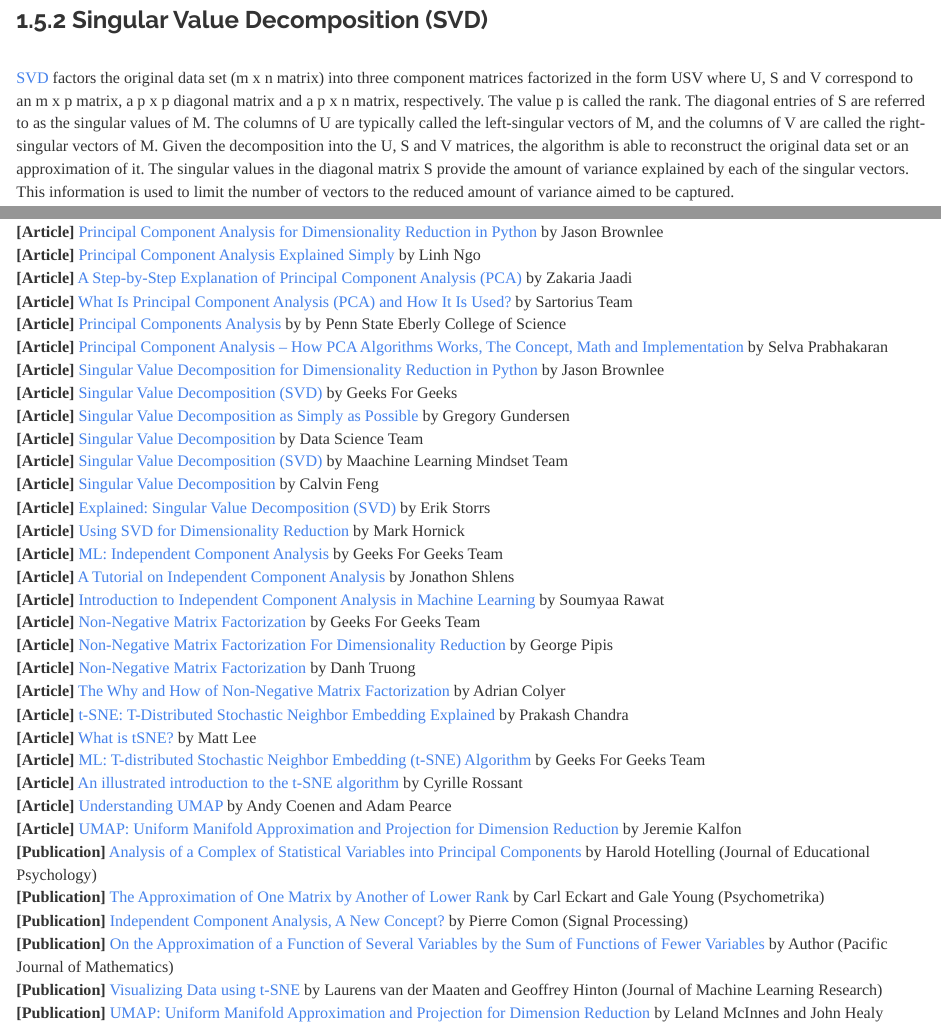
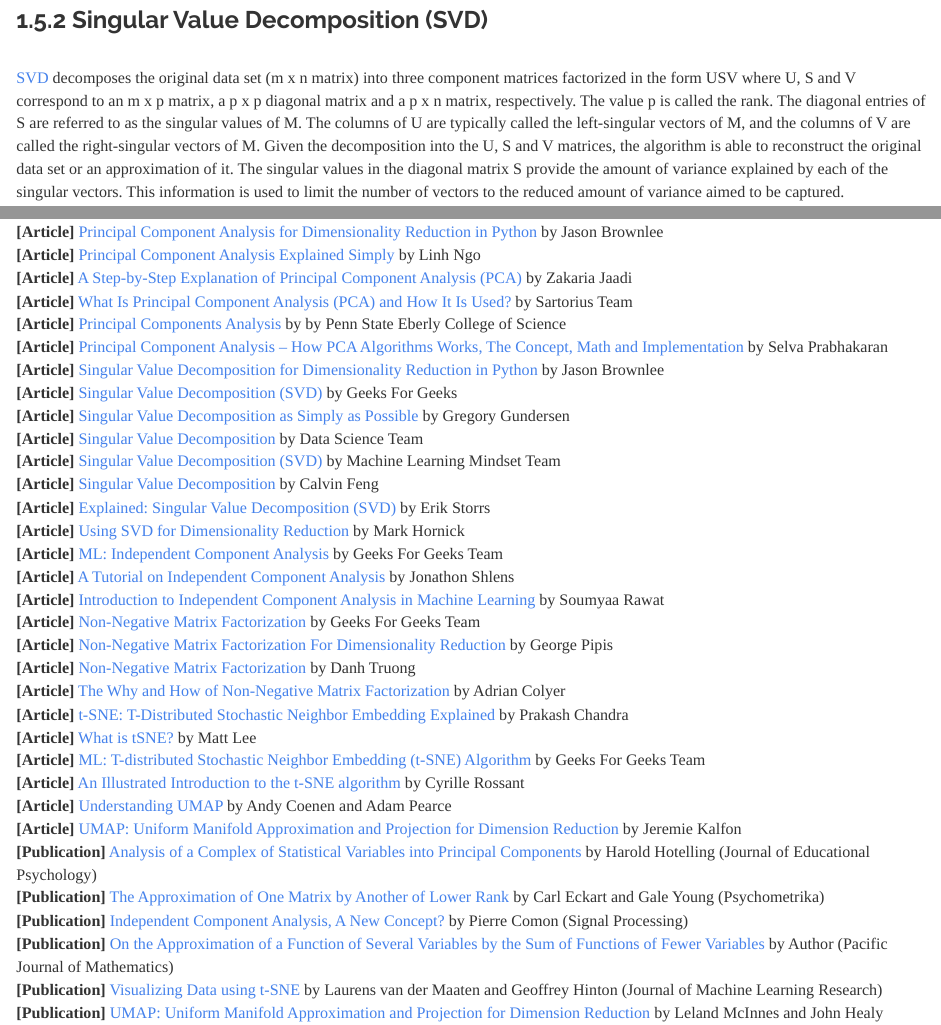
Before and after one commit to JohnPaulinePineda/Portfolio_Project_21, an R Markdown document (docs/index.Rmd): the page in a window 1100 px wide, from 13990 px down, and a second part further down, joined at a grey line. Rendered offline with R 4.5, knitr and Pandoc, with nearby package versions; some code elsewhere in the file could not run offline; a font, style sheet, LaTeX package, included part or bibliography that could not be used is replaced or left out; long lines of code are wrapped.

Commit message:
Formulated the HTML and RMD files
Formulated the HTML and RMD files

```diff
--- a/docs/index.Rmd
+++ b/docs/index.Rmd
@@ -493,7 +493,7 @@ xyplot(PC1 ~ PC2,
 
 ###  1.5.2 Singular Value Decomposition (SVD)
 |
-| [SVD](https://link.springer.com/article/10.1007/BF02288367) factors the original data set (m x n matrix) into three component matrices factorized in the form USV where U, S and V correspond to an m x p matrix, a p x p diagonal matrix and a p x n matrix, respectively. The value p is called the rank. The diagonal entries of S are referred to as the singular values of M. The columns of U are typically called the left-singular vectors of M, and the columns of V are called the right-singular vectors of M. Given the decomposition into the U, S and V matrices, the algorithm is able to reconstruct the original data set or an approximation of it. The singular values in the diagonal matrix S provide the amount of variance explained by each of the singular vectors. This information is used to limit the number of vectors to the reduced amount of variance aimed to be captured.
+| [SVD](https://link.springer.com/article/10.1007/BF02288367) decomposes the original data set (m x n matrix) into three component matrices factorized in the form USV where U, S and V correspond to an m x p matrix, a p x p diagonal matrix and a p x n matrix, respectively. The value p is called the rank. The diagonal entries of S are referred to as the singular values of M. The columns of U are typically called the left-singular vectors of M, and the columns of V are called the right-singular vectors of M. Given the decomposition into the U, S and V matrices, the algorithm is able to reconstruct the original data set or an approximation of it. The singular values in the diagonal matrix S provide the amount of variance explained by each of the singular vectors. This information is used to limit the number of vectors to the reduced amount of variance aimed to be captured.
 |
 | **[A]** The SVD algorithm was implemented only for descriptors using the <mark style="background-color: #CCECFF">**stats**</mark> package.
 |
@@ -907,7 +907,7 @@ grid.arrange(PCA_Plot,
 | **[Article]** [Singular Value Decomposition (SVD)](https://www.geeksforgeeks.org/singular-value-decomposition-svd/) by Geeks For Geeks
 | **[Article]** [Singular Value Decomposition as Simply as Possible](https://gregorygundersen.com/blog/2018/12/10/svd/) by Gregory Gundersen
 | **[Article]** [Singular Value Decomposition](https://datascience.eu/machine-learning/singular-value-decomposition/) by Data Science Team
-| **[Article]** [Singular Value Decomposition (SVD)](https://www.machinelearningmindset.com/singular-value-decomposition-svd/) by Maachine Learning Mindset Team
+| **[Article]** [Singular Value Decomposition (SVD)](https://www.machinelearningmindset.com/singular-value-decomposition-svd/) by Machine Learning Mindset Team
 | **[Article]** [Singular Value Decomposition](https://calvinfeng.gitbook.io/machine-learning-notebook/supervised-learning/recommender/singular_value_decomposition) by Calvin Feng
 | **[Article]** [Explained: Singular Value Decomposition (SVD)](https://storrs.io/svd/) by Erik Storrs
 | **[Article]** [Using SVD for Dimensionality Reduction](https://blogs.oracle.com/machinelearning/post/using-svd-for-dimensionality-reduction) by Mark Hornick
@@ -921,7 +921,7 @@ grid.arrange(PCA_Plot,
 | **[Article]** [t-SNE: T-Distributed Stochastic Neighbor Embedding Explained](https://learnopencv.com/t-sne-t-distributed-stochastic-neighbor-embedding-explained/) by Prakash Chandra
 | **[Article]** [What is tSNE?](https://sonraianalytics.com/what-is-tsne/) by Matt Lee
 | **[Article]** [ML: T-distributed Stochastic Neighbor Embedding (t-SNE) Algorithm](https://www.geeksforgeeks.org/ml-t-distributed-stochastic-neighbor-embedding-t-sne-algorithm/) by Geeks For Geeks Team
-| **[Article]** [An illustrated introduction to the t-SNE algorithm](https://www.oreilly.com/content/an-illustrated-introduction-to-the-t-sne-algorithm/) by Cyrille Rossant
+| **[Article]** [An Illustrated Introduction to the t-SNE algorithm](https://www.oreilly.com/content/an-illustrated-introduction-to-the-t-sne-algorithm/) by Cyrille Rossant
 | **[Article]** [Understanding UMAP](https://pair-code.github.io/understanding-umap/) by Andy Coenen and Adam Pearce
 | **[Article]** [UMAP: Uniform Manifold Approximation and Projection for Dimension Reduction](https://www.jkobject.com/blog/umap-explanation/) by Jeremie Kalfon
 | **[Publication]** [Analysis of a Complex of Statistical Variables into Principal Components](https://psycnet.apa.org/doiLanding?doi=10.1037%2Fh0071325) by Harold Hotelling (Journal of Educational Psychology)
```
Also changed, not shown: docs/index.Rmd (2 more changed lines).
